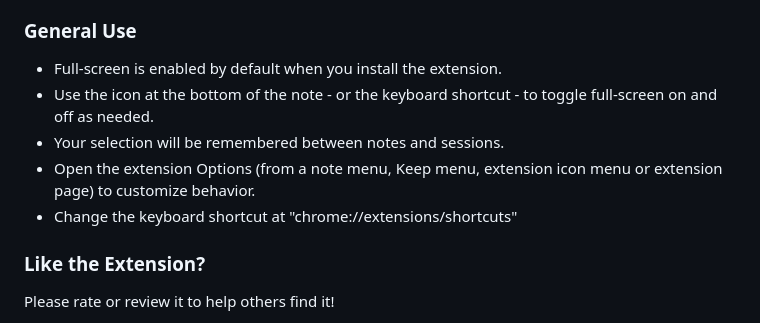
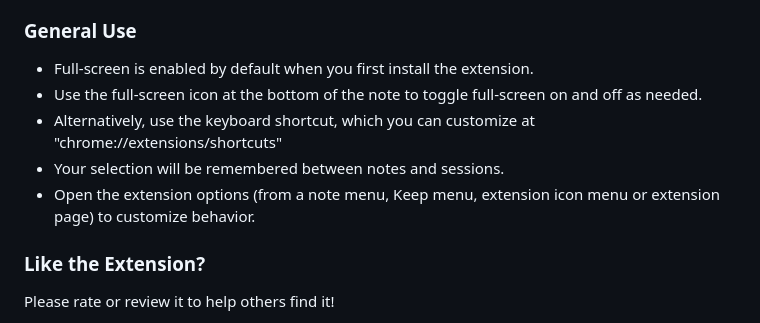
Before and after one commit to chrisputnam9/chrome-google-keep-full-screen, a Markdown page: README.md, the part around the change. GitHub-like rendering.

Commit message:
Readme updates - link fixes, tweaks

```diff
--- a/README.md
+++ b/README.md
@@ -40,11 +40,11 @@ This is useful if you want to change the extension or use it as an example to cr
 -   [Sideload in Edge](https://docs.microsoft.com/en-us/microsoft-edge/extensions-chromium/getting-started/extension-sideloading)
 
 ### General Use
--   Full-screen is enabled by default when you install the extension.
--   Use the icon at the bottom of the note - or the keyboard shortcut - to toggle full-screen on and off as needed.
+-   Full-screen is enabled by default when you first install the extension.
+-   Use the full-screen icon at the bottom of the note to toggle full-screen on and off as needed.
+-   Alternatively, use the keyboard shortcut, which you can customize at "chrome://extensions/shortcuts"
 -   Your selection will be remembered between notes and sessions.
--   Open the extension Options (from a note menu, Keep menu, extension icon menu or extension page) to customize behavior.
--   Change the keyboard shortcut at "chrome://extensions/shortcuts"
+-   Open the extension options (from a note menu, Keep menu, extension icon menu or extension page) to customize behavior.
 
 ### Like the Extension?
 
```
